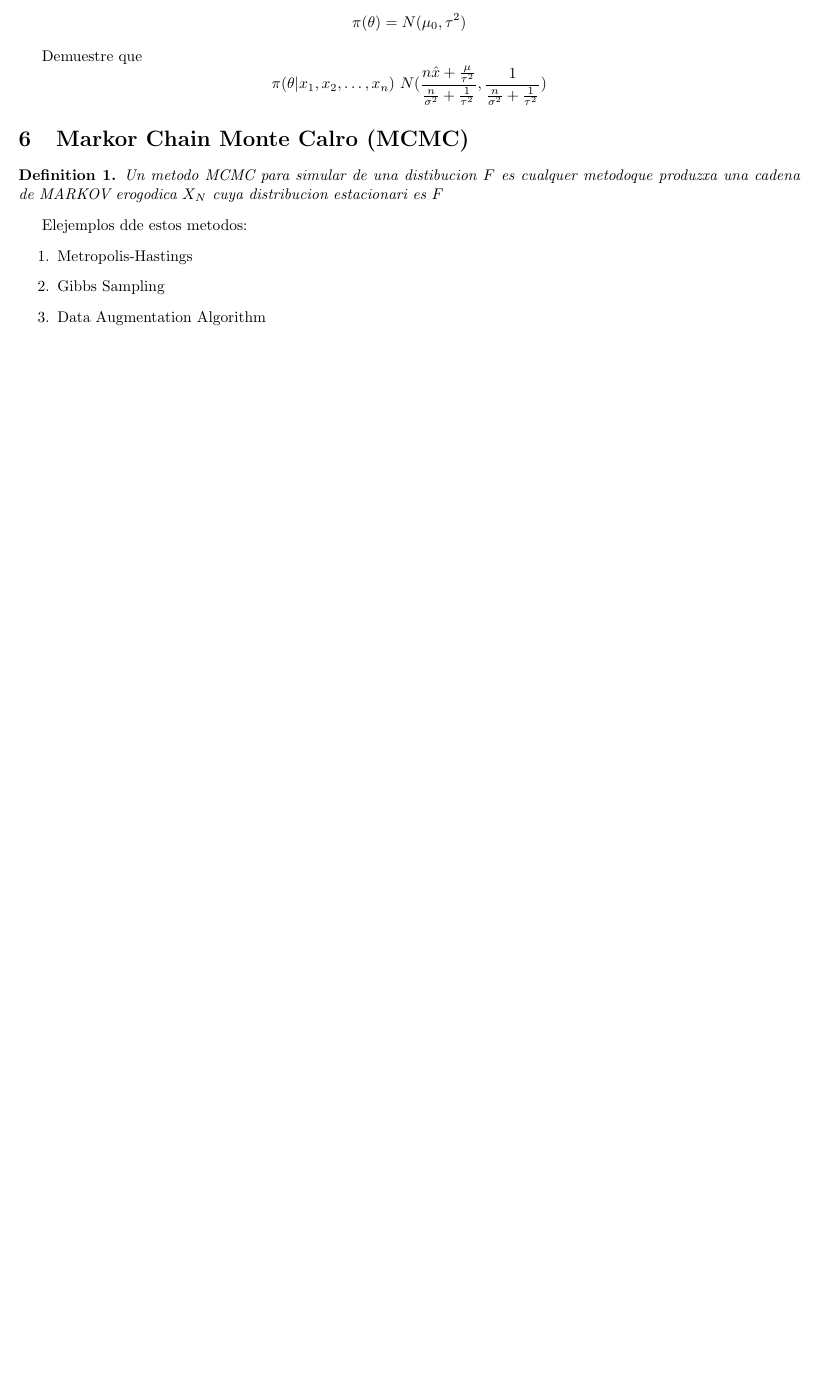
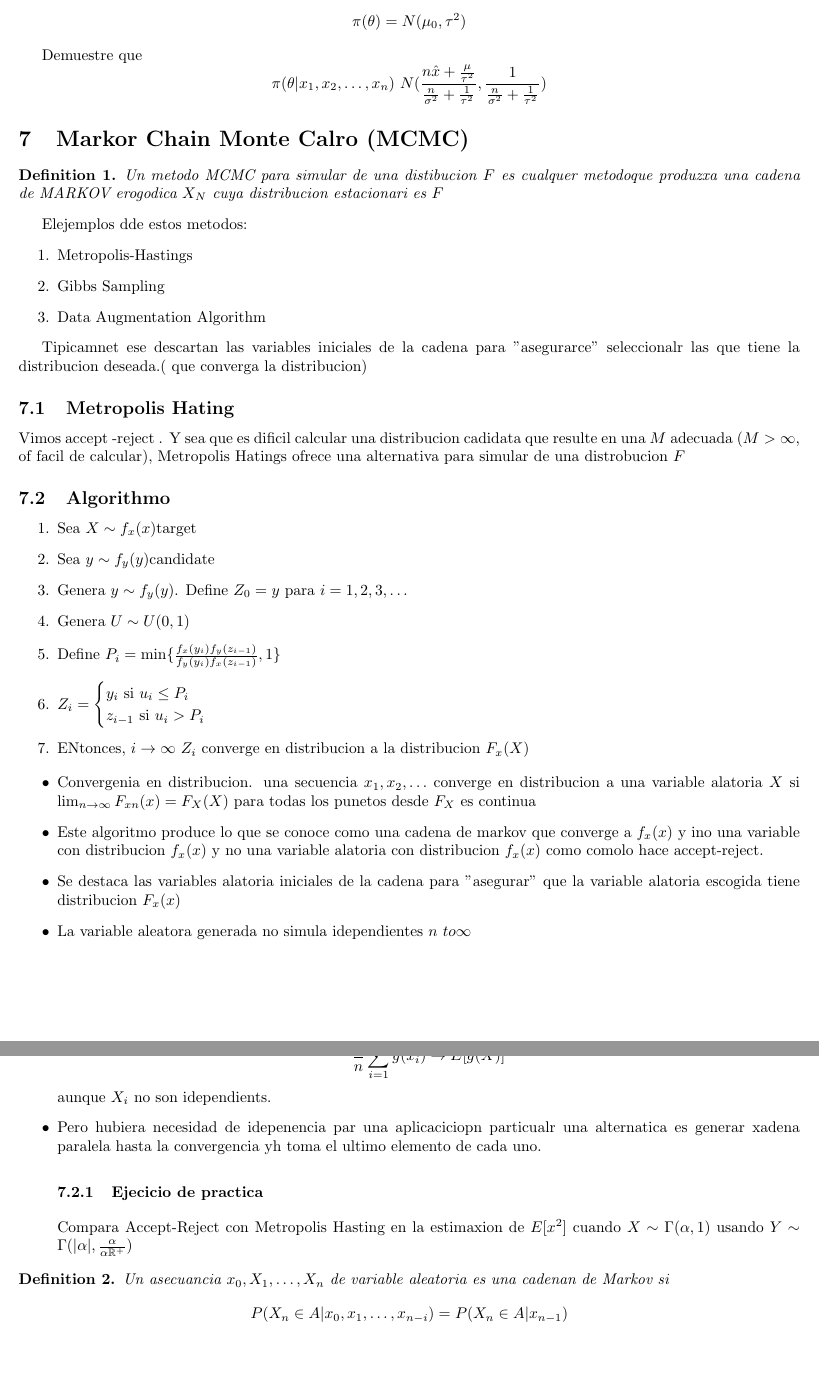
Before and after one commit to ouslan/ESMA-5015, a LaTeX document (notes/chapter-06/chapter-02.tex): part of page 5 of 5 before the commit and two parts of pages 6 and 7 of 7 after it, the two joined at a grey line, cut so that both start at the same text, the shorter picture padded with empty space. Compiled offline with pdfLaTeX.

Commit message:
added notes for 3/20/25

```diff
--- a/notes/chapter-06/chapter-02.tex
+++ b/notes/chapter-06/chapter-02.tex
@@ -305,4 +320,62 @@ Elejemplos dde estos metodos:
 	\item Data Augmentation Algorithm
 \end{enumerate}
 
+Tipicamnet ese descartan las variables iniciales de la cadena para "asegurarce"
+seleccionalr las que tiene la distribucion deseada.( que converga la distribucion)
+
+\subsection{Metropolis Hating}
+
+Vimos accept -reject . Y sea que es dificil  calcular una distribucion cadidata
+que resulte en una $M$ adecuada ($M> \infty$, of facil de calcular), Metropolis Hatings ofrece una alternativa para simular de una distrobucion $F$
+
+\subsection{Algorithmo}
+
+\begin{enumerate}
+	\item Sea $X \sim f_x(x) \text{target}$
+	\item Sea $y \sim f_y(y) \text{candidate}$
+	\item Genera $y \sim f_y(y)$. Define $Z_0 = y$ para $i=1,2,3,\ldots$
+	\item Genera $U \sim U(0,1)$
+	\item Define $P_i = \min \{ \frac{f_x(y_i)f_y(z_{i-1})}{f_y(y_i)f_x(z_{i-1})}, 1 \}$
+	\item $Z_i = \begin{cases} y_i \text{ si } u_i \leq P_i \\
+			      z_{i-1} \text{ si } u_i > P_i
+		      \end{cases}$
+	\item ENtonces, $i \to \infty$ $Z_i$ converge en distribucion a la distribucion $F_x(X)$
+\end{enumerate}
+
+\begin{itemize}
+	\item Convergenia en distribucion. una secuencia $x_1,x_2,\ldots$ converge en distribucion a una variable
+	      alatoria $X$ si $\lim_{n \to \infty} F_{xn}(x) = F_X(X)$ para todas
+	      los punetos desde $F_X$ es continua
+
+	\item Este algoritmo produce lo que se conoce como una cadena de markov que converge a $f_x(x)$ y ino una variable
+	      con distribucion $f_x(x)$ y no una variable alatoria con distribucion $f_x(x)$ como comolo hace accept-reject.
+
+	\item Se destaca las variables alatoria iniciales de la cadena para "asegurar" que la variable
+	      alatoria escogida tiene distribucion $F_x(x)$
+
+	\item La variable aleatora generada no simula idependientes $n\ to \infty$
+
+	\item Con los metodos MCMC tenemos una cadena acodada y se cumple un resultado
+	      abnalogo a la ley de ldo numeros grandes por lo que
+	      $$
+		      \frac{1}{n} \sum_{i=1}^n g(x_i) \to E[g(X)]
+	      $$
+	      aunque $X_i$ no son idependients.
+
+	\item Pero hubiera necesidad de idepenencia par una aplicaciciopn particualr
+	      una alternatica es generar xadena paralela hasta la convergencia yh toma el ultimo elemento de
+	      cada uno.
+	      \subsubsection{Ejecicio de practica}
+
+	      Compara Accept-Reject con Metropolis Hasting en la estimaxion de $E[x^2]$ cuando $X\sim \Gamma(\alpha,1)$
+	      usando $Y \sim \Gamma(|\alpha|,\frac{\alpha}{\alpha \R^+})$
+\end{itemize}
+
+\begin{defn}
+	Un asecuancia $x_0,X_1,\ldots, X_n$ de variable aleatoria es una cadenan de Markov si
+	$$
+		P(X_n\in A | x_0,x_1,\ldots,x_{n-i}) = P(X_n \in A | x_{n-1})
+	$$
+\end{defn}
+
 \end{document}
```
Also changed, not shown: notes/chapter-06/out/chapter-02.pdf, notes/chapter-06/chapter-02.tex (15 more changed lines).
